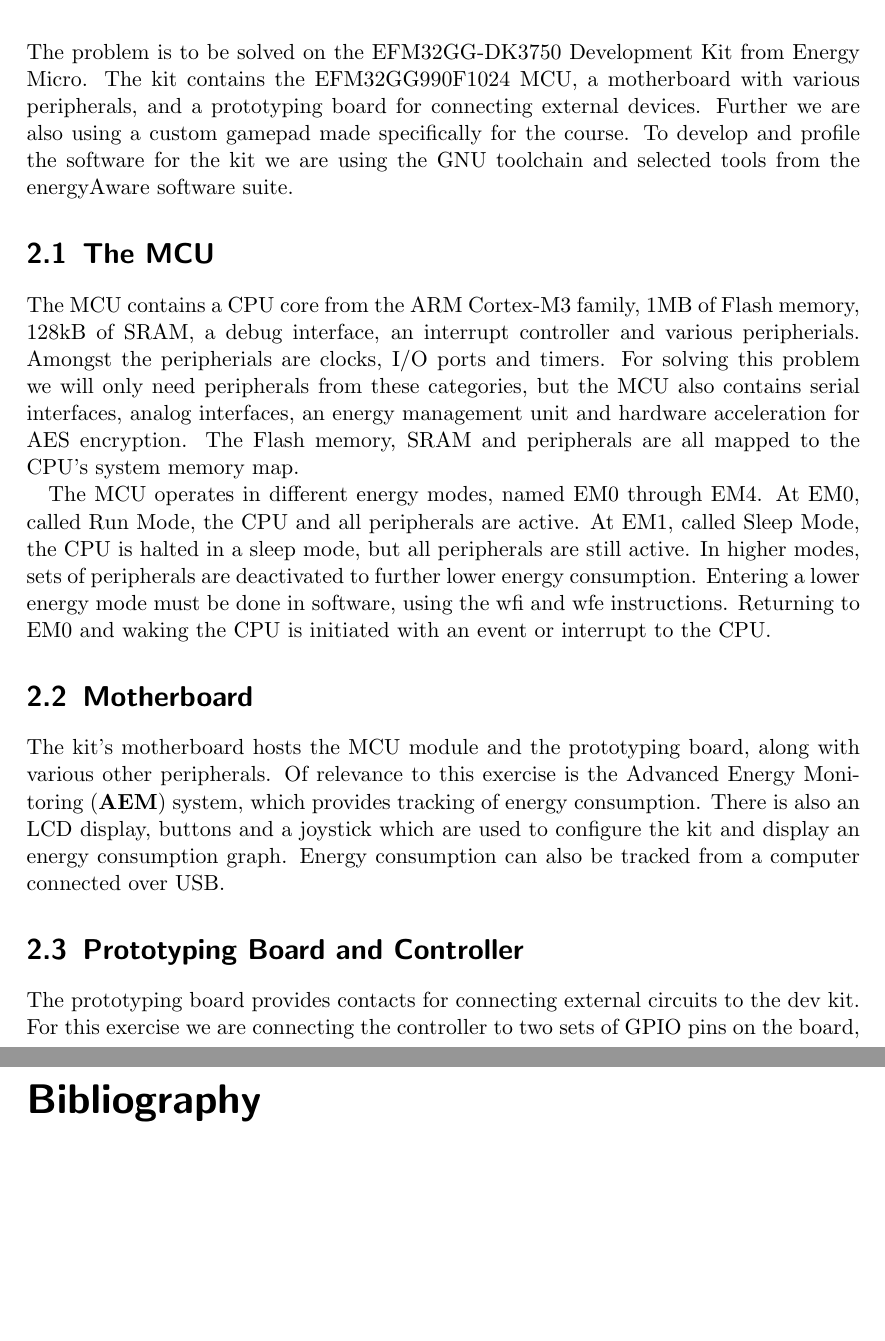
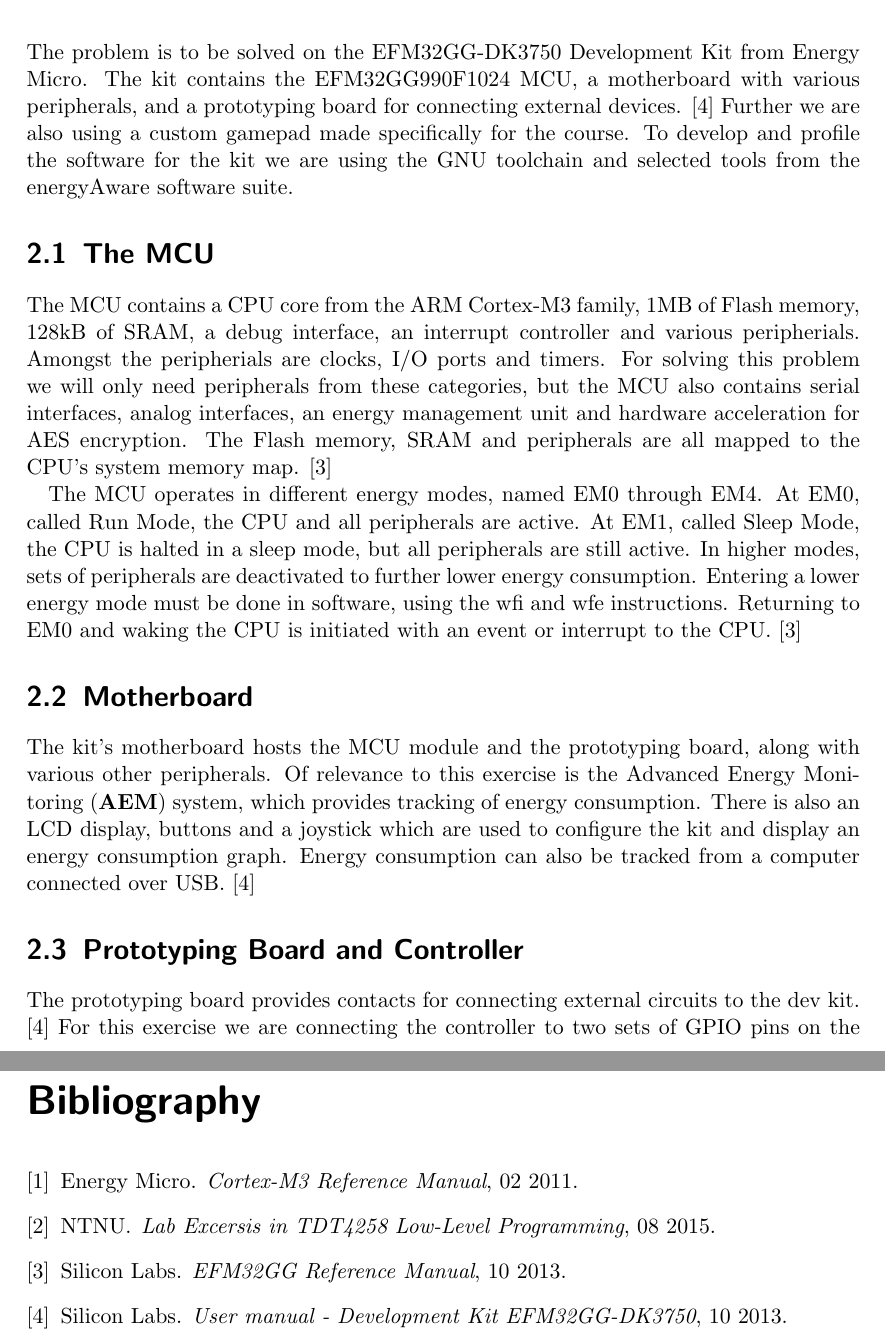
Before and after one commit to einhov/tdt4258, a LaTeX thesis (1/doc/main.tex, which reads 1/doc/content/02-background.tex, 1/doc/references.bib): two parts of pages 4 and 14 of 14, joined at a grey line, cut so that both start at the same text, the shorter picture padded with empty space. Compiled offline with pdfLaTeX.

Commit message:
Add references

```diff
--- a/1/doc/content/02-background.tex
+++ b/1/doc/content/02-background.tex
@@ -1,23 +1,22 @@
 \chapter{Background and Theory}
-% Add citations to show sources whenever appropriate, LaTeX and bibliography
-% managers make this easy. For instance, ``I always thought something was
-% fundamentally wrong with the universe'' \cite{adams1995hitchhiker}.
+
 The problem is to be solved on the EFM32GG-DK3750 Development Kit from Energy
 Micro. The kit contains the EFM32GG990F1024 MCU, a motherboard with various
-peripherals, and a prototyping board for connecting external devices. Further we
-are also using a custom gamepad made specifically for the course. To develop and
-profile the software for the kit we are using the GNU toolchain and selected
-tools from the energyAware software suite.
+peripherals, and a prototyping board for connecting external devices.
+\cite{DK3750Manual} Further we are also using a custom gamepad made specifically
+for the course. To develop and profile the software for the kit we are using the
+GNU toolchain and selected tools from the energyAware software suite.
 
 \section{The MCU}
 
 The MCU contains a CPU core from the ARM Cortex-M3 family, 1MB of Flash memory,
 128kB of SRAM, a debug interface, an interrupt controller and various
-peripherials. Amongst the peripherials are clocks, I/O ports and timers. For
-solving this problem we will only need peripherals from these categories, but
-the MCU also contains serial interfaces, analog interfaces, an energy management
-unit and hardware acceleration for AES encryption. The Flash memory, SRAM and
-peripherals are all mapped to the CPU's system memory map.
+peripherials. Amongst the peripherials are clocks, I/O ports and timers.
+For solving this problem we will only need peripherals from
+these categories, but the MCU also contains serial interfaces, analog
+interfaces, an energy management unit and hardware acceleration for AES
+encryption. The Flash memory, SRAM and peripherals are all mapped to the CPU's
+system memory map. \cite{EFM32GGManual}
 
 The MCU operates in different energy modes, named EM0 through EM4. At EM0,
 called Run Mode, the CPU and all peripherals are active. At EM1, called Sleep
@@ -25,7 +24,7 @@
 In higher modes, sets of peripherals are deactivated to further lower energy
 consumption. Entering a lower energy mode must be done in software, using the
 wfi and wfe instructions. Returning to EM0 and waking the CPU is initiated with
-an event or interrupt to the CPU.
+an event or interrupt to the CPU. \cite{EFM32GGManual}
 
 \section{Motherboard}
 
@@ -34,15 +33,15 @@
 Monitoring (\textbf{AEM}) system, which provides tracking of energy consumption.
 There is also an LCD display, buttons and a joystick which are used to configure
 the kit and display an energy consumption graph. Energy consumption can also be
-tracked from a computer connected over USB.
+tracked from a computer connected over USB. \cite{DK3750Manual}
 
 \section{Prototyping Board and Controller}
 
 The prototyping board provides contacts for connecting external circuits to the
-dev kit. For this exercise we are connecting the controller to two sets of GPIO
-pins on the board, each set consisting of 8 pins. One set of pins is used for
-input from the controller's 8 buttons, while the other set is used for setting 8
-LED lights on the controller board.
+dev kit. \cite{DK3750Manual} For this exercise we are connecting the controller
+to two sets of GPIO pins on the board, each set consisting of 8 pins. One set of
+pins is used for input from the controller's 8 buttons, while the other set is
+used for setting 8 LED lights on the controller board.
 
 \section{Software}
 
--- a/1/doc/references.bib
+++ b/1/doc/references.bib
@@ -20,3 +20,10 @@
   month={02},
   year={2011}
 }
+
+@manual{TDT4528Compendium,
+	title={Lab Excersis in TDT4258 Low-Level Programming},
+	organization={NTNU},
+	month={08},
+	year={2015}
+}
```
Also changed, not shown: 1/doc/content/03-methodology.tex (+12 -10 lines), 1/doc/content/02-background.tex (2 more changed lines).
